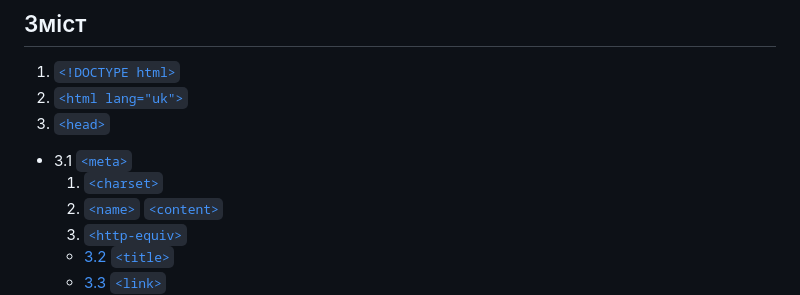
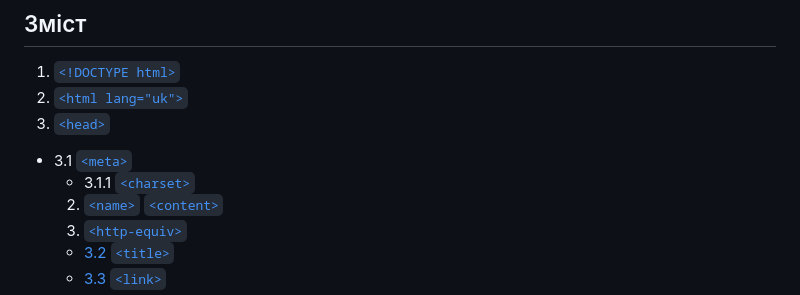
Before and after one commit to MetenBouldry/Minecraft-site, a Markdown page: docs/index.md, the part around the change. GitHub-like rendering.

Commit message:
Тест 5

```diff
--- a/docs/index.md
+++ b/docs/index.md
@@ -8,8 +8,8 @@
 1. [`<!DOCTYPE html>`](#1-doctype-html)
 2. [`<html lang="uk">`](#2-html-languk)
 3. [`<head>`](#3-head)
-- 3.1 [`<meta>`](#31-meta)
-    1. [`<charset>`](#311-charset)
+ - 3.1 [`<meta>`](#31-meta)
+    - 3.1.1 [`<charset>`](#311-charset)
     2. [`<name>` `<content>`](#312-name-content)
     3. [`<http-equiv>`](#313-http-equiv)
    - [3.2 `<title>`](#32-title)
```
